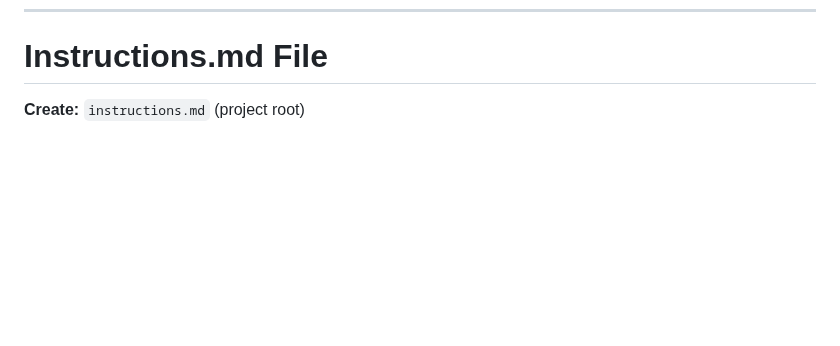
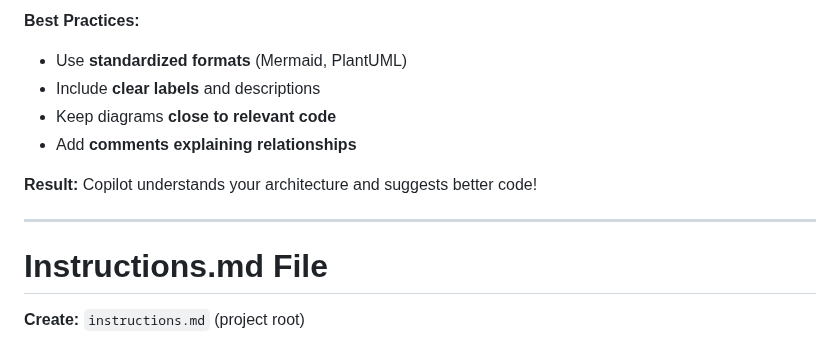
Before and after one commit to jmgress/githubcopilot, a Markdown page: slides/Slides.md, the part around one of its changes. Rendered like a GitHub page; blank space fills up the shorter version.

Commit message:
Add section on AI-readable documentation and the importance of Mermaid diagrams for enhancing Copilot's understanding and suggestions

```diff
--- a/slides/Slides.md
+++ b/slides/Slides.md
@@ -520,3 +537,15 @@ Update architecture documentation for:
+**Best Practices:**
+- Use **standardized formats** (Mermaid, PlantUML)
+- Include **clear labels** and descriptions
+- Keep diagrams **close to relevant code**
+- Add **comments explaining relationships**
+
+**Result:** Copilot understands your architecture and suggests better code!
+
+<!-- Demo: Show how diagrams improve Copilot's contextual suggestions -->
+
+---
+
 # **Instructions.md File**
 
 **Create:** `instructions.md` (project root)
```
Also changed, not shown: other parts of slides/Slides.md (+17 -0 lines).
